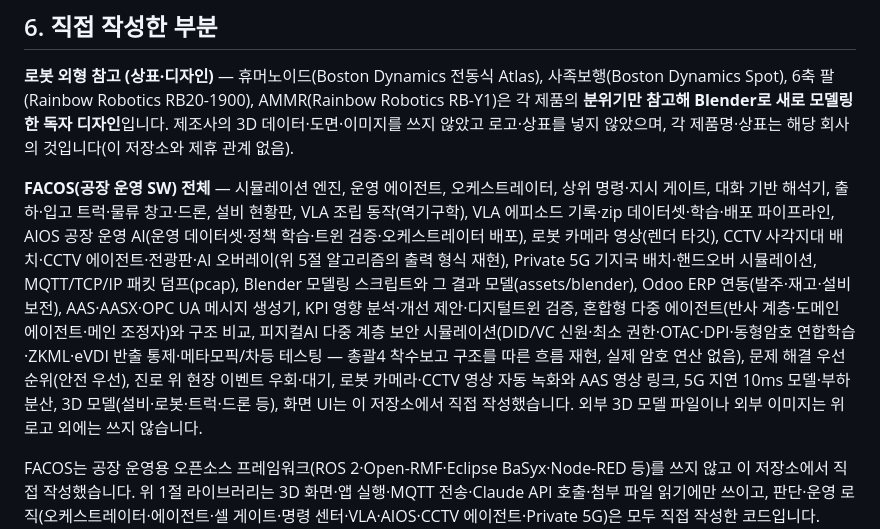
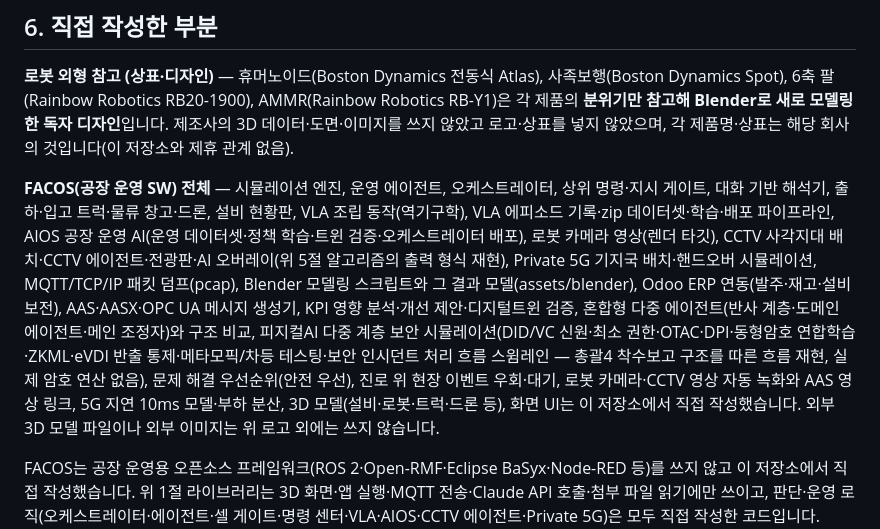
Before and after one commit to theuniversepark/jin-3d, a Markdown page: OPEN_SOURCE.md, the part around the change. Rendered like a GitHub page.

```diff
--- a/OPEN_SOURCE.md
+++ b/OPEN_SOURCE.md
@@ -86,7 +86,7 @@ CCTV 영상 AI 파이프라인(`js/cctv.js` `AI_MODELS`, `js/cctvview.js`)은
 
 **로봇 외형 참고 (상표·디자인)** — 휴머노이드(Boston Dynamics 전동식 Atlas), 사족보행(Boston Dynamics Spot), 6축 팔(Rainbow Robotics RB20-1900), AMMR(Rainbow Robotics RB-Y1)은 각 제품의 **분위기만 참고해 Blender로 새로 모델링한 독자 디자인**입니다. 제조사의 3D 데이터·도면·이미지를 쓰지 않았고 로고·상표를 넣지 않았으며, 각 제품명·상표는 해당 회사의 것입니다(이 저장소와 제휴 관계 없음).
 
-**FACOS(공장 운영 SW) 전체** — 시뮬레이션 엔진, 운영 에이전트, 오케스트레이터, 상위 명령·지시 게이트, 대화 기반 해석기, 출하·입고 트럭·물류 창고·드론, 설비 현황판, VLA 조립 동작(역기구학), VLA 에피소드 기록·zip 데이터셋·학습·배포 파이프라인, AIOS 공장 운영 AI(운영 데이터셋·정책 학습·트윈 검증·오케스트레이터 배포), 로봇 카메라 영상(렌더 타깃), CCTV 사각지대 배치·CCTV 에이전트·전광판·AI 오버레이(위 5절 알고리즘의 출력 형식 재현), Private 5G 기지국 배치·핸드오버 시뮬레이션, MQTT/TCP/IP 패킷 덤프(pcap), Blender 모델링 스크립트와 그 결과 모델(assets/blender), Odoo ERP 연동(발주·재고·설비보전), AAS·AASX·OPC UA 메시지 생성기, KPI 영향 분석·개선 제안·디지털트윈 검증, 혼합형 다중 에이전트(반사 계층·도메인 에이전트·메인 조정자)와 구조 비교, 피지컬AI 다중 계층 보안 시뮬레이션(DID/VC 신원·최소 권한·OTAC·DPI·동형암호 연합학습·ZKML·eVDI 반출 통제·메타모픽/차등 테스팅 — 총괄4 착수보고 구조를 따른 흐름 재현, 실제 암호 연산 없음), 문제 해결 우선순위(안전 우선), 진로 위 현장 이벤트 우회·대기, 로봇 카메라·CCTV 영상 자동 녹화와 AAS 영상 링크, 5G 지연 10ms 모델·부하 분산, 3D 모델(설비·로봇·트럭·드론 등), 화면 UI는 이 저장소에서 직접 작성했습니다. 외부 3D 모델 파일이나 외부 이미지는 위 로고 외에는 쓰지 않습니다.
+**FACOS(공장 운영 SW) 전체** — 시뮬레이션 엔진, 운영 에이전트, 오케스트레이터, 상위 명령·지시 게이트, 대화 기반 해석기, 출하·입고 트럭·물류 창고·드론, 설비 현황판, VLA 조립 동작(역기구학), VLA 에피소드 기록·zip 데이터셋·학습·배포 파이프라인, AIOS 공장 운영 AI(운영 데이터셋·정책 학습·트윈 검증·오케스트레이터 배포), 로봇 카메라 영상(렌더 타깃), CCTV 사각지대 배치·CCTV 에이전트·전광판·AI 오버레이(위 5절 알고리즘의 출력 형식 재현), Private 5G 기지국 배치·핸드오버 시뮬레이션, MQTT/TCP/IP 패킷 덤프(pcap), Blender 모델링 스크립트와 그 결과 모델(assets/blender), Odoo ERP 연동(발주·재고·설비보전), AAS·AASX·OPC UA 메시지 생성기, KPI 영향 분석·개선 제안·디지털트윈 검증, 혼합형 다중 에이전트(반사 계층·도메인 에이전트·메인 조정자)와 구조 비교, 피지컬AI 다중 계층 보안 시뮬레이션(DID/VC 신원·최소 권한·OTAC·DPI·동형암호 연합학습·ZKML·eVDI 반출 통제·메타모픽/차등 테스팅·보안 인시던트 처리 흐름 스윔레인 — 총괄4 착수보고 구조를 따른 흐름 재현, 실제 암호 연산 없음), 문제 해결 우선순위(안전 우선), 진로 위 현장 이벤트 우회·대기, 로봇 카메라·CCTV 영상 자동 녹화와 AAS 영상 링크, 5G 지연 10ms 모델·부하 분산, 3D 모델(설비·로봇·트럭·드론 등), 화면 UI는 이 저장소에서 직접 작성했습니다. 외부 3D 모델 파일이나 외부 이미지는 위 로고 외에는 쓰지 않습니다.
 
 FACOS는 공장 운영용 오픈소스 프레임워크(ROS 2·Open-RMF·Eclipse BaSyx·Node-RED 등)를 쓰지 않고 이 저장소에서 직접 작성했습니다. 위 1절 라이브러리는 3D 화면·앱 실행·MQTT 전송·Claude API 호출·첨부 파일 읽기에만 쓰이고, 판단·운영 로직(오케스트레이터·에이전트·셀 게이트·명령 센터·VLA·AIOS·CCTV 에이전트·Private 5G)은 모두 직접 작성한 코드입니다. VLA·AIOS 학습은 신경망이 아니라 규칙 기반 정책 탐색이며, 효과는 시뮬레이션에서 측정한 값입니다.
 
```
Also changed, not shown: README.md (+2 -2 lines).
